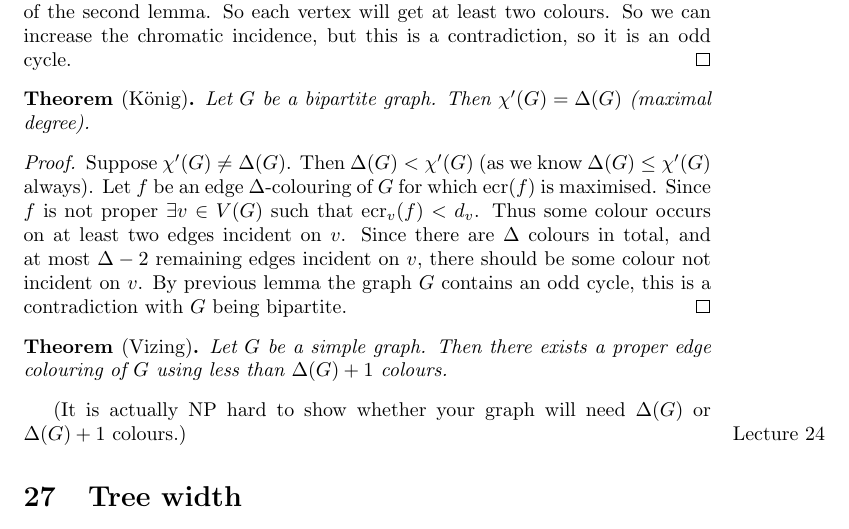
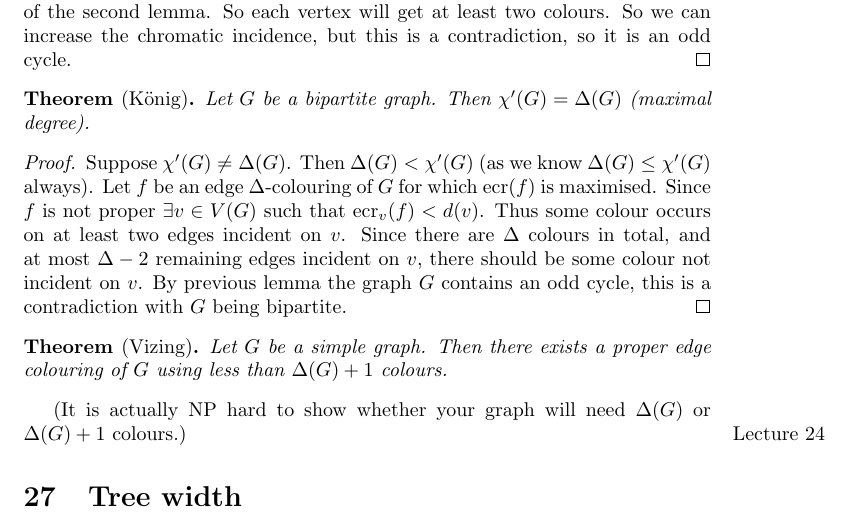
Before and after one commit to alexjbest/mjolnir, a LaTeX document (CS254/CS254.tex): part of page 31 of 33, cut so that both start at the same text. Compiled offline with pdfLaTeX.

Commit message:
For the love of notation, please!

```diff
--- a/CS254/CS254.tex
+++ b/CS254/CS254.tex
@@ -1634,7 +1634,7 @@ Then $\chi'(G) = \Delta(G)$ (maximal degree).
 Suppose $\chi'(G) \ne \Delta(G)$.
 Then $\Delta(G) < \chi'(G)$ (as we know $\Delta(G) \le \chi'(G)$ always).
 Let $f$ be an edge $\Delta$-colouring of $G$ for which $\ecr(f)$ is maximised.
-Since $f$ is not proper $\exists v\in V(G)$ such that $\ecr_v(f) < d_v$.
+Since $f$ is not proper $\exists v\in V(G)$ such that $\ecr_v(f) < d(v)$.
 Thus some colour occurs on at least two edges incident on $v$.
 Since there are $\Delta$ colours in total, and at most $\Delta-2$ remaining edges incident on $v$, there should be some colour not incident on $v$.
 By previous lemma the graph $G$ contains an odd cycle, this is a contradiction with $G$ being bipartite.
```
